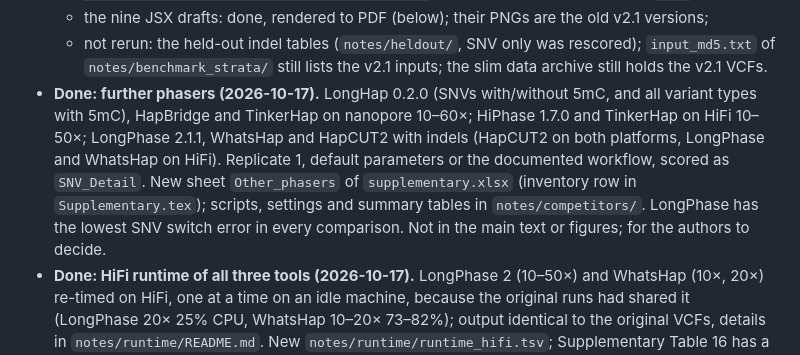
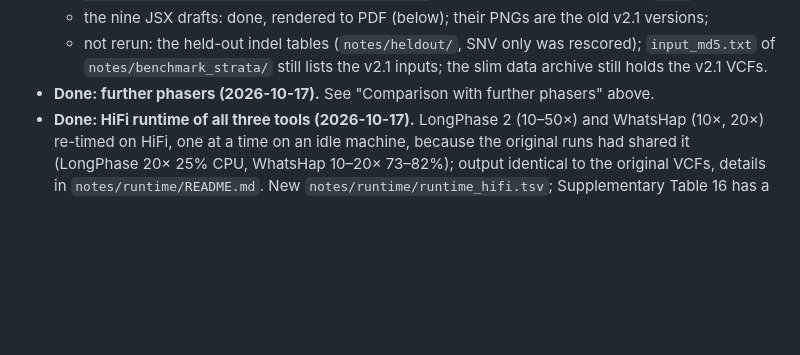
Before and after one commit to ythuang0522/longphase-2-paper, a Markdown page: README.md, the part around one of its changes. Rendered like a GitHub page; blank space fills up the shorter version.

```diff
--- a/README.md
+++ b/README.md
@@ -1496,14 +1535,7 @@ unchanged in substance).
   - not rerun: the held-out indel tables (`notes/heldout/`, SNV only was rescored);
     `input_md5.txt` of `notes/benchmark_strata/` still lists the v2.1 inputs;
     the slim data archive still holds the v2.1 VCFs.
-- **Done: further phasers (2026-10-17).** LongHap 0.2.0 (SNVs with/without 5mC, and all variant
-  types with 5mC), HapBridge and TinkerHap on nanopore 10–60×; HiPhase 1.7.0 and TinkerHap on HiFi
-  10–50×; LongPhase 2.1.1, WhatsHap and HapCUT2 with indels (HapCUT2 on both platforms, LongPhase and
-  WhatsHap on HiFi). Replicate 1, default parameters or the documented workflow, scored as
-  `SNV_Detail`. New sheet `Other_phasers` of `supplementary.xlsx` (inventory row in
-  `Supplementary.tex`); scripts, settings and summary tables in `notes/competitors/`. LongPhase has
-  the lowest SNV switch error in every comparison. Not in the main text or figures; for the authors
-  to decide.
+- **Done: further phasers (2026-10-17).** See "Comparison with further phasers" above.
 - **Done: HiFi runtime of all three tools (2026-10-17).** LongPhase 2 (10–50×) and WhatsHap (10×,
   20×) re-timed on HiFi, one at a time on an idle machine, because the original runs had shared
   it (LongPhase 20× 25% CPU, WhatsHap 10–20× 73–82%); output identical to the original VCFs,
```
Also changed, not shown: other parts of README.md (+39 -0 lines).
